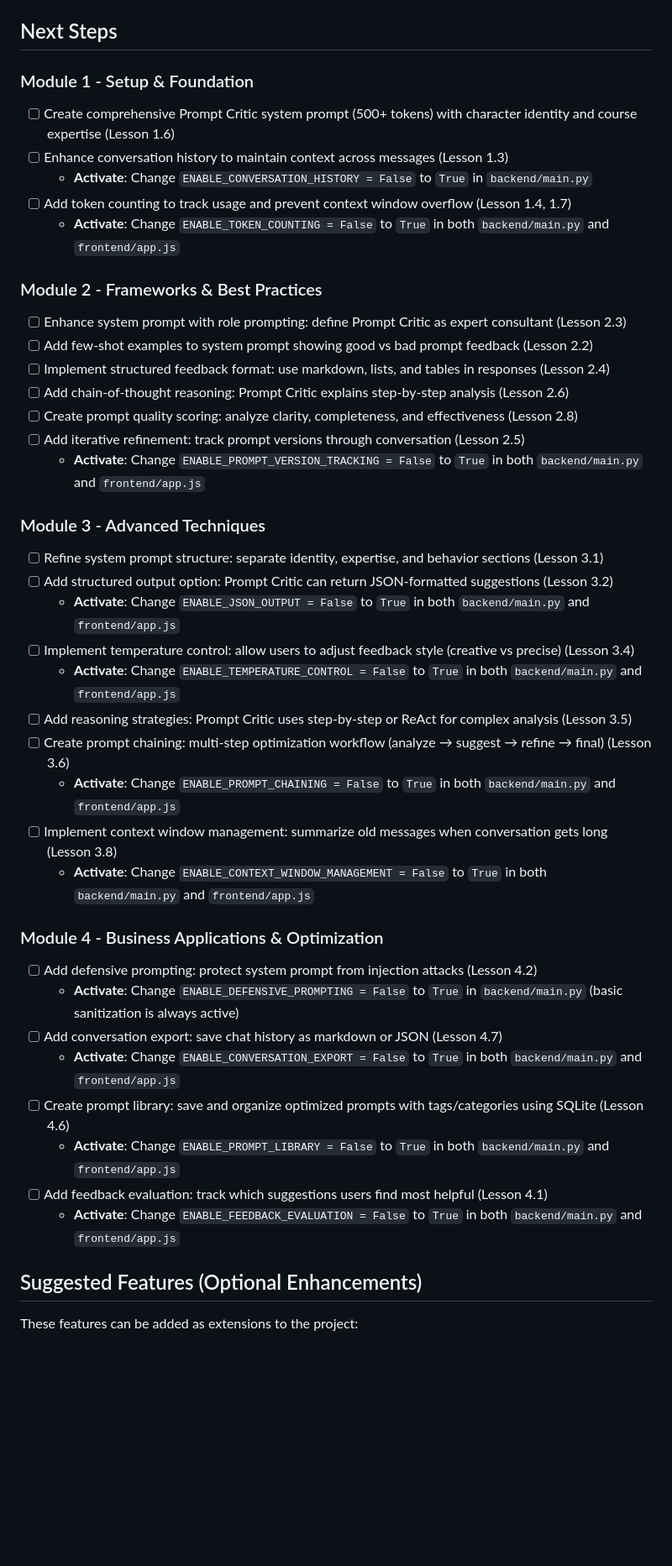
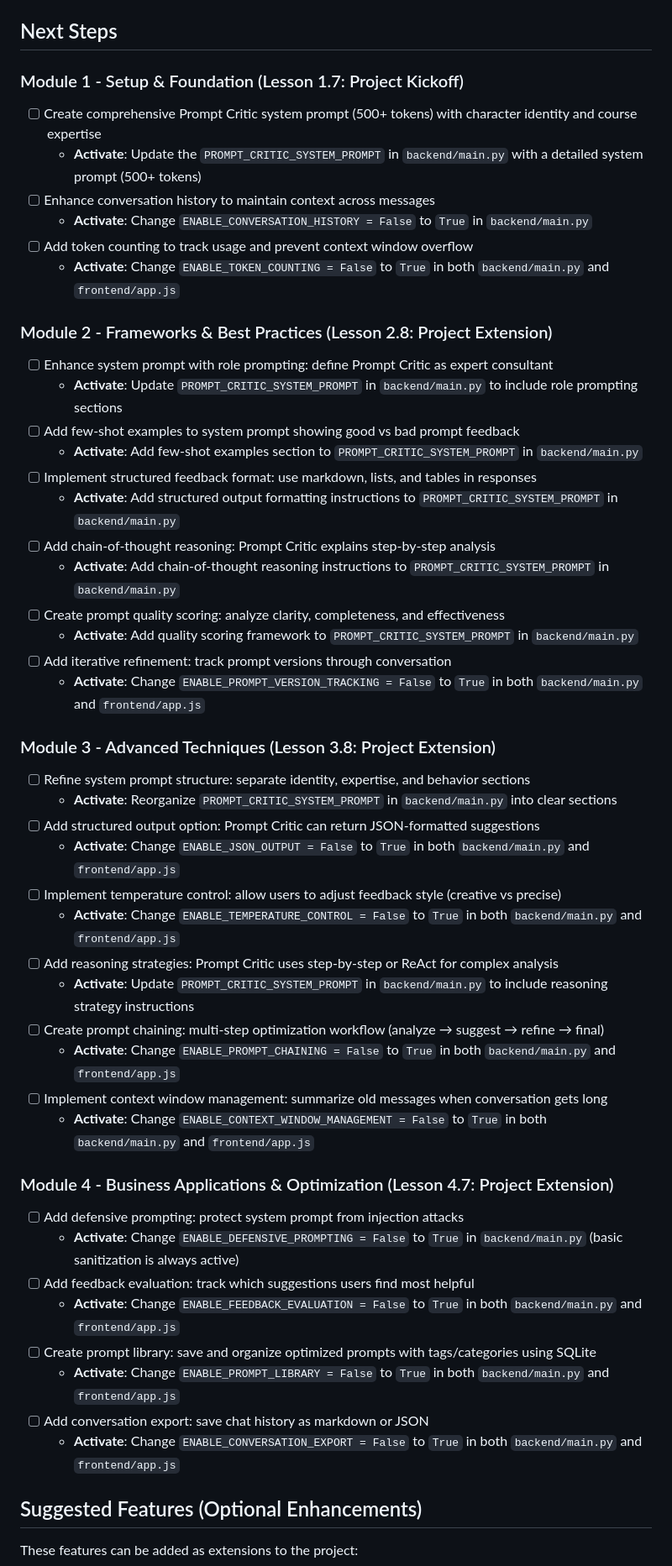
Before and after one commit to IshraqAhmedJamaluddin/prompt-optimizer-project-boilerplate, a Markdown page: README.md, the part around the change. Shown at 84% size. GitHub-like rendering; blank space fills up the shorter version.

Commit message:
feat(docs): enhance README with detailed activation instructions for modules
- Updated the README to include specific activation instructions for various features across multiple modules.
- Added lesson references to each module for clarity and organization.
- Improved task descriptions to guide users on enabling functionalities in the backend and frontend.

```diff
--- a/README.md
+++ b/README.md
@@ -114,47 +114,55 @@ Once the backend is running, you can access:
 
 ## Next Steps
 
-### Module 1 - Setup & Foundation
+### Module 1 - Setup & Foundation (Lesson 1.7: Project Kickoff)
 
-- [ ] Create comprehensive Prompt Critic system prompt (500+ tokens) with character identity and course expertise (Lesson 1.6)
-- [ ] Enhance conversation history to maintain context across messages (Lesson 1.3)
+- [ ] Create comprehensive Prompt Critic system prompt (500+ tokens) with character identity and course expertise
+  - **Activate**: Update the `PROMPT_CRITIC_SYSTEM_PROMPT` in `backend/main.py` with a detailed system prompt (500+ tokens)
+- [ ] Enhance conversation history to maintain context across messages
   - **Activate**: Change `ENABLE_CONVERSATION_HISTORY = False` to `True` in `backend/main.py`
-- [ ] Add token counting to track usage and prevent context window overflow (Lesson 1.4, 1.7)
+- [ ] Add token counting to track usage and prevent context window overflow
   - **Activate**: Change `ENABLE_TOKEN_COUNTING = False` to `True` in both `backend/main.py` and `frontend/app.js`
 
-### Module 2 - Frameworks & Best Practices
+### Module 2 - Frameworks & Best Practices (Lesson 2.8: Project Extension)
 
-- [ ] Enhance system prompt with role prompting: define Prompt Critic as expert consultant (Lesson 2.3)
-- [ ] Add few-shot examples to system prompt showing good vs bad prompt feedback (Lesson 2.2)
-- [ ] Implement structured feedback format: use markdown, lists, and tables in responses (Lesson 2.4)
-- [ ] Add chain-of-thought reasoning: Prompt Critic explains step-by-step analysis (Lesson 2.6)
-- [ ] Create prompt quality scoring: analyze clarity, completeness, and effectiveness (Lesson 2.8)
-- [ ] Add iterative refinement: track prompt versions through conversation (Lesson 2.5)
+- [ ] Enhance system prompt with role prompting: define Prompt Critic as expert consultant
+  - **Activate**: Update `PROMPT_CRITIC_SYSTEM_PROMPT` in `backend/main.py` to include role prompting sections
+- [ ] Add few-shot examples to system prompt showing good vs bad prompt feedback
+  - **Activate**: Add few-shot examples section to `PROMPT_CRITIC_SYSTEM_PROMPT` in `backend/main.py`
+- [ ] Implement structured feedback format: use markdown, lists, and tables in responses
+  - **Activate**: Add structured output formatting instructions to `PROMPT_CRITIC_SYSTEM_PROMPT` in `backend/main.py`
+- [ ] Add chain-of-thought reasoning: Prompt Critic explains step-by-step analysis
+  - **Activate**: Add chain-of-thought reasoning instructions to `PROMPT_CRITIC_SYSTEM_PROMPT` in `backend/main.py`
+- [ ] Create prompt quality scoring: analyze clarity, completeness, and effectiveness
+  - **Activate**: Add quality scoring framework to `PROMPT_CRITIC_SYSTEM_PROMPT` in `backend/main.py`
+- [ ] Add iterative refinement: track prompt versions through conversation
   - **Activate**: Change `ENABLE_PROMPT_VERSION_TRACKING = False` to `True` in both `backend/main.py` and `frontend/app.js`
 
-### Module 3 - Advanced Techniques
+### Module 3 - Advanced Techniques (Lesson 3.8: Project Extension)
 
-- [ ] Refine system prompt structure: separate identity, expertise, and behavior sections (Lesson 3.1)
-- [ ] Add structured output option: Prompt Critic can return JSON-formatted suggestions (Lesson 3.2)
+- [ ] Refine system prompt structure: separate identity, expertise, and behavior sections
+  - **Activate**: Reorganize `PROMPT_CRITIC_SYSTEM_PROMPT` in `backend/main.py` into clear sections
+- [ ] Add structured output option: Prompt Critic can return JSON-formatted suggestions
   - **Activate**: Change `ENABLE_JSON_OUTPUT = False` to `True` in both `backend/main.py` and `frontend/app.js`
-- [ ] Implement temperature control: allow users to adjust feedback style (creative vs precise) (Lesson 3.4)
+- [ ] Implement temperature control: allow users to adjust feedback style (creative vs precise)
   - **Activate**: Change `ENABLE_TEMPERATURE_CONTROL = False` to `True` in both `backend/main.py` and `frontend/app.js`
-- [ ] Add reasoning strategies: Prompt Critic uses step-by-step or ReAct for complex analysis (Lesson 3.5)
-- [ ] Create prompt chaining: multi-step optimization workflow (analyze → suggest → refine → final) (Lesson 3.6)
+- [ ] Add reasoning strategies: Prompt Critic uses step-by-step or ReAct for complex analysis
+  - **Activate**: Update `PROMPT_CRITIC_SYSTEM_PROMPT` in `backend/main.py` to include reasoning strategy instructions
+- [ ] Create prompt chaining: multi-step optimization workflow (analyze → suggest → refine → final)
   - **Activate**: Change `ENABLE_PROMPT_CHAINING = False` to `True` in both `backend/main.py` and `frontend/app.js`
-- [ ] Implement context window management: summarize old messages when conversation gets long (Lesson 3.8)
+- [ ] Implement context window management: summarize old messages when conversation gets long
   - **Activate**: Change `ENABLE_CONTEXT_WINDOW_MANAGEMENT = False` to `True` in both `backend/main.py` and `frontend/app.js`
 
-### Module 4 - Business Applications & Optimization
+### Module 4 - Business Applications & Optimization (Lesson 4.7: Project Extension)
 
-- [ ] Add defensive prompting: protect system prompt from injection attacks (Lesson 4.2)
+- [ ] Add defensive prompting: protect system prompt from injection attacks
   - **Activate**: Change `ENABLE_DEFENSIVE_PROMPTING = False` to `True` in `backend/main.py` (basic sanitization is always active)
-- [ ] Add conversation export: save chat history as markdown or JSON (Lesson 4.7)
+- [ ] Add feedback evaluation: track which suggestions users find most helpful
+  - **Activate**: Change `ENABLE_FEEDBACK_EVALUATION = False` to `True` in both `backend/main.py` and `frontend/app.js`
+- [ ] Create prompt library: save and organize optimized prompts with tags/categories using SQLite
+  - **Activate**: Change `ENABLE_PROMPT_LIBRARY = False` to `True` in both `backend/main.py` and `frontend/app.js`
+- [ ] Add conversation export: save chat history as markdown or JSON
   - **Activate**: Change `ENABLE_CONVERSATION_EXPORT = False` to `True` in both `backend/main.py` and `frontend/app.js`
-- [ ] Create prompt library: save and organize optimized prompts with tags/categories using SQLite (Lesson 4.6)
-  - **Activate**: Change `ENABLE_PROMPT_LIBRARY = False` to `True` in both `backend/main.py` and `frontend/app.js`
-- [ ] Add feedback evaluation: track which suggestions users find most helpful (Lesson 4.1)
-  - **Activate**: Change `ENABLE_FEEDBACK_EVALUATION = False` to `True` in both `backend/main.py` and `frontend/app.js`
 
 ## Suggested Features (Optional Enhancements)
 
```
